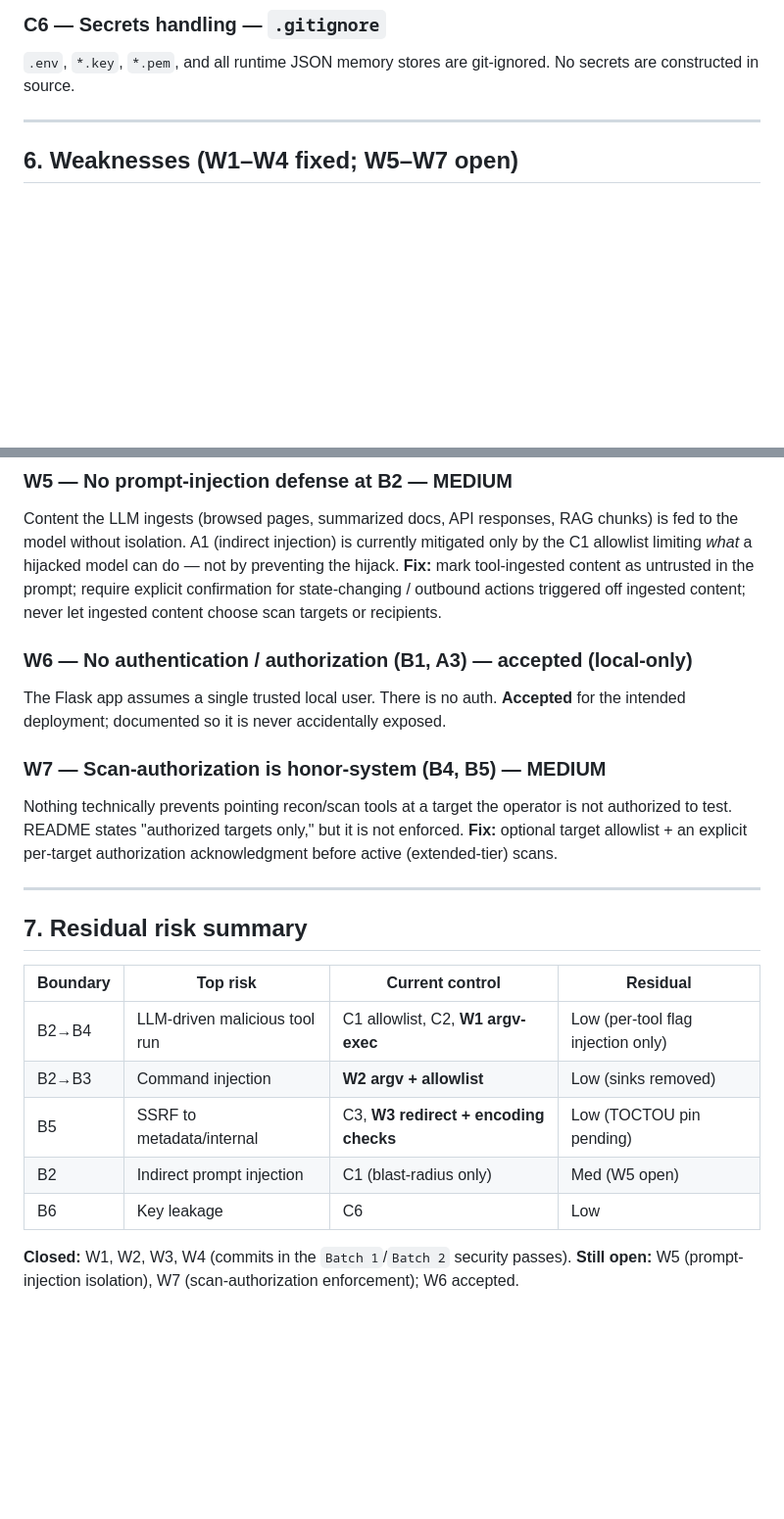
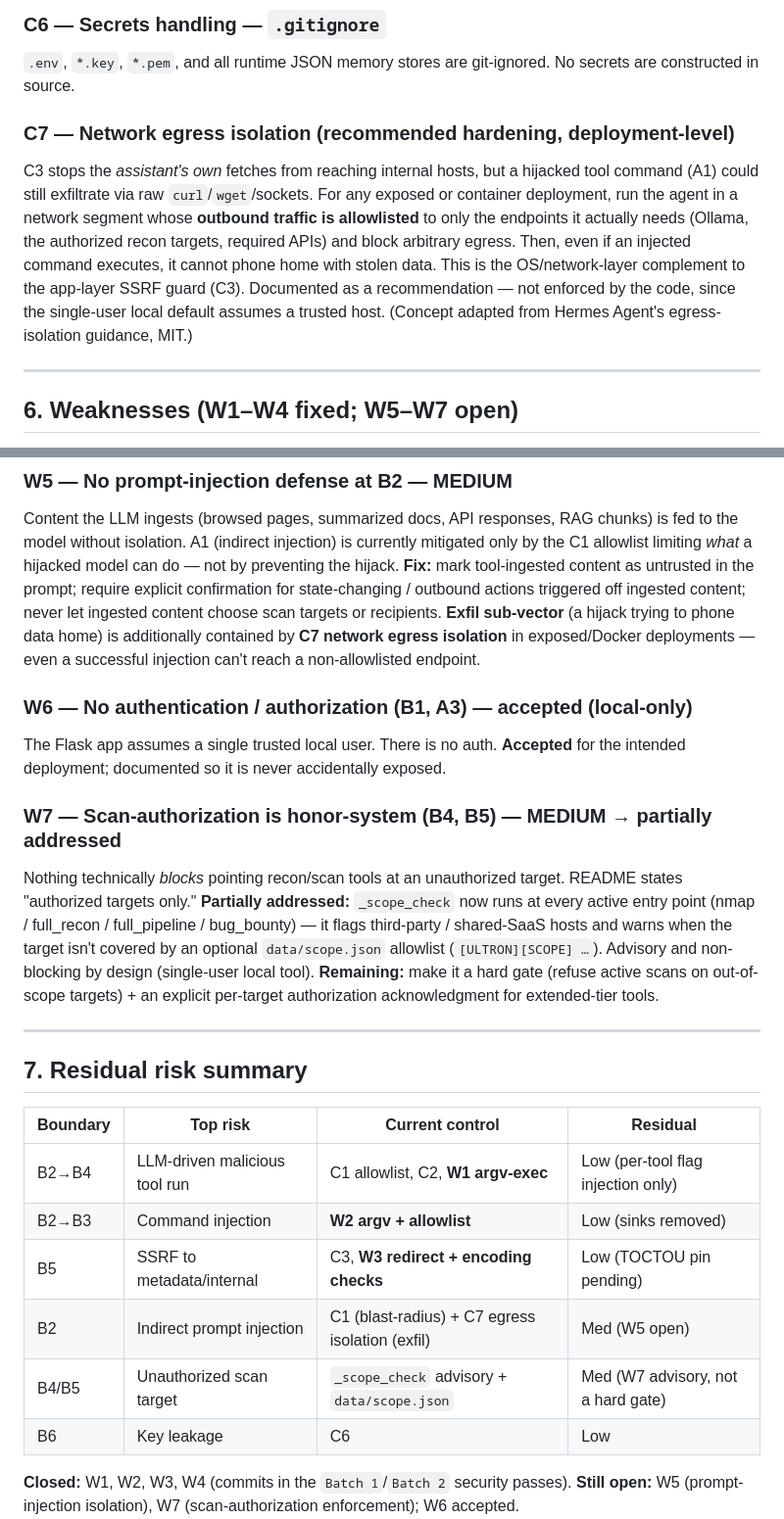
Before and after one commit to Kirankk7/FRIDAY, a Markdown page: THREAT_MODEL.md, 2 parts joined by grey strips. Shown at 98% size. Rendered like a GitHub page; blank space fills up the shorter version.

Commit message:
update threat model

```diff
--- a/THREAT_MODEL.md
+++ b/THREAT_MODEL.md
@@ -115,6 +115,16 @@ On boot, reports which keys/tools are present. Loud, never fatal. Reduces miscon
 `.env`, `*.key`, `*.pem`, and all runtime JSON memory stores are git-ignored. No secrets are
 constructed in source.
 
+### C7 — Network egress isolation (recommended hardening, deployment-level)
+C3 stops the *assistant's own* fetches from reaching internal hosts, but a hijacked tool command
+(A1) could still exfiltrate via raw `curl`/`wget`/sockets. For any exposed or container
+deployment, run the agent in a network segment whose **outbound traffic is allowlisted** to only
+the endpoints it actually needs (Ollama, the authorized recon targets, required APIs) and block
+arbitrary egress. Then, even if an injected command executes, it cannot phone home with stolen
+data. This is the OS/network-layer complement to the app-layer SSRF guard (C3). Documented as a
+recommendation — not enforced by the code, since the single-user local default assumes a trusted
+host. (Concept adapted from Hermes Agent's egress-isolation guidance, MIT.)
+
 ---
 
 ## 6. Weaknesses (W1–W4 fixed; W5–W7 open)
@@ -158,17 +168,23 @@ the model without isolation. A1 (indirect injection) is currently mitigated only
 allowlist limiting *what* a hijacked model can do — not by preventing the hijack.
 **Fix:** mark tool-ingested content as untrusted in the prompt; require explicit confirmation
 for state-changing / outbound actions triggered off ingested content; never let ingested
-content choose scan targets or recipients.
+content choose scan targets or recipients. **Exfil sub-vector** (a hijack trying to phone data
+home) is additionally contained by **C7 network egress isolation** in exposed/Docker
+deployments — even a successful injection can't reach a non-allowlisted endpoint.
 
 ### W6 — No authentication / authorization (B1, A3) — accepted (local-only)
 The Flask app assumes a single trusted local user. There is no auth. **Accepted** for the
 intended deployment; documented so it is never accidentally exposed.
 
-### W7 — Scan-authorization is honor-system (B4, B5) — MEDIUM
-Nothing technically prevents pointing recon/scan tools at a target the operator is not
-authorized to test. README states "authorized targets only," but it is not enforced.
-**Fix:** optional target allowlist + an explicit per-target authorization acknowledgment
-before active (extended-tier) scans.
+### W7 — Scan-authorization is honor-system (B4, B5) — MEDIUM → partially addressed
+Nothing technically *blocks* pointing recon/scan tools at an unauthorized target. README states
+"authorized targets only."
+**Partially addressed:** `_scope_check` now runs at every active entry point (nmap / full_recon /
+full_pipeline / bug_bounty) — it flags third-party / shared-SaaS hosts and warns when the target
+isn't covered by an optional `data/scope.json` allowlist (`[ULTRON][SCOPE] …`). Advisory and
+non-blocking by design (single-user local tool).
+**Remaining:** make it a hard gate (refuse active scans on out-of-scope targets) + an explicit
+per-target authorization acknowledgment for extended-tier tools.
 
 ---
 
@@ -179,7 +195,8 @@ before active (extended-tier) scans.
 | B2→B4 | LLM-driven malicious tool run | C1 allowlist, C2, **W1 argv-exec** | Low (per-tool flag injection only) |
 | B2→B3 | Command injection | **W2 argv + allowlist** | Low (sinks removed) |
 | B5 | SSRF to metadata/internal | C3, **W3 redirect + encoding checks** | Low (TOCTOU pin pending) |
-| B2 | Indirect prompt injection | C1 (blast-radius only) | Med (W5 open) |
+| B2 | Indirect prompt injection | C1 (blast-radius) + C7 egress isolation (exfil) | Med (W5 open) |
+| B4/B5 | Unauthorized scan target | `_scope_check` advisory + `data/scope.json` | Med (W7 advisory, not a hard gate) |
 | B6 | Key leakage | C6 | Low |
 
 **Closed:** W1, W2, W3, W4 (commits in the `Batch 1`/`Batch 2` security passes).
```
